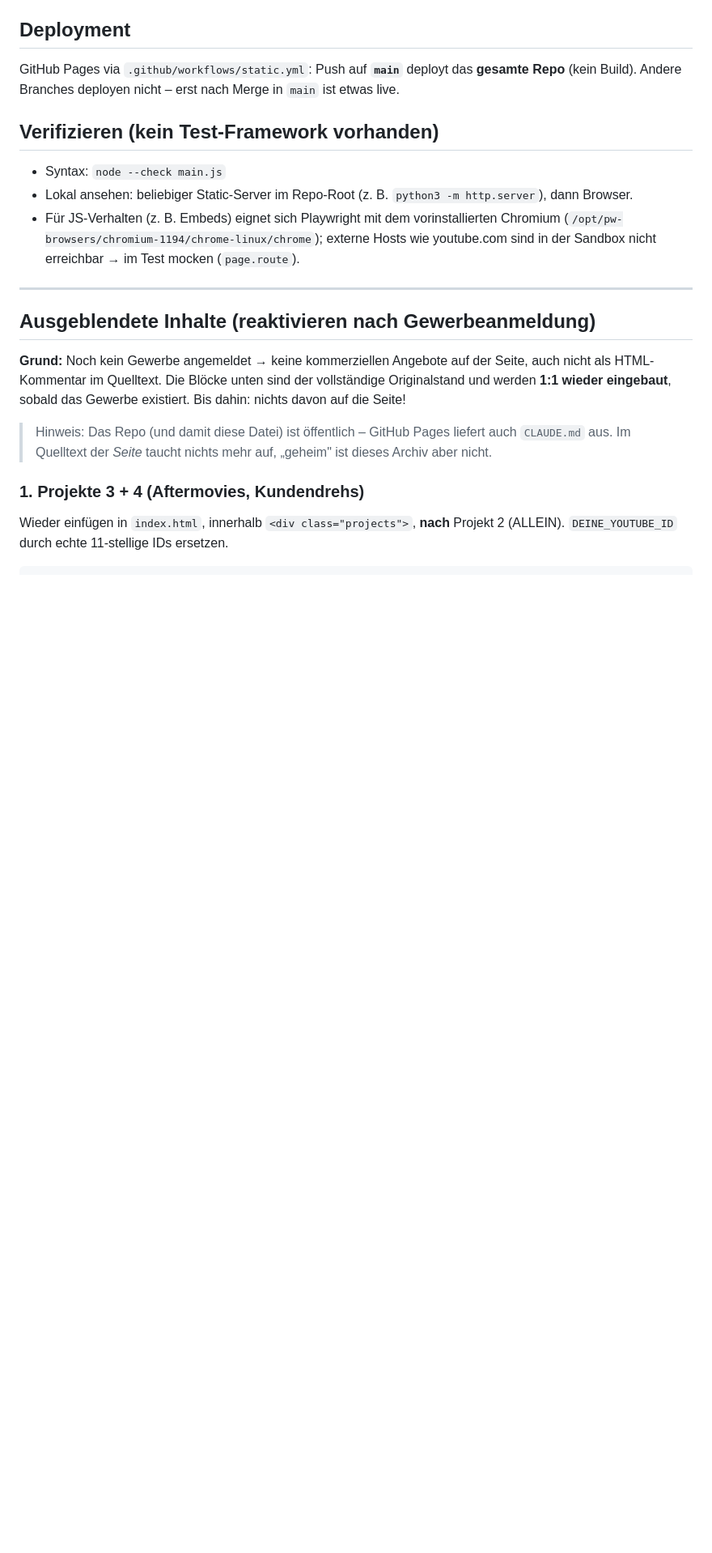
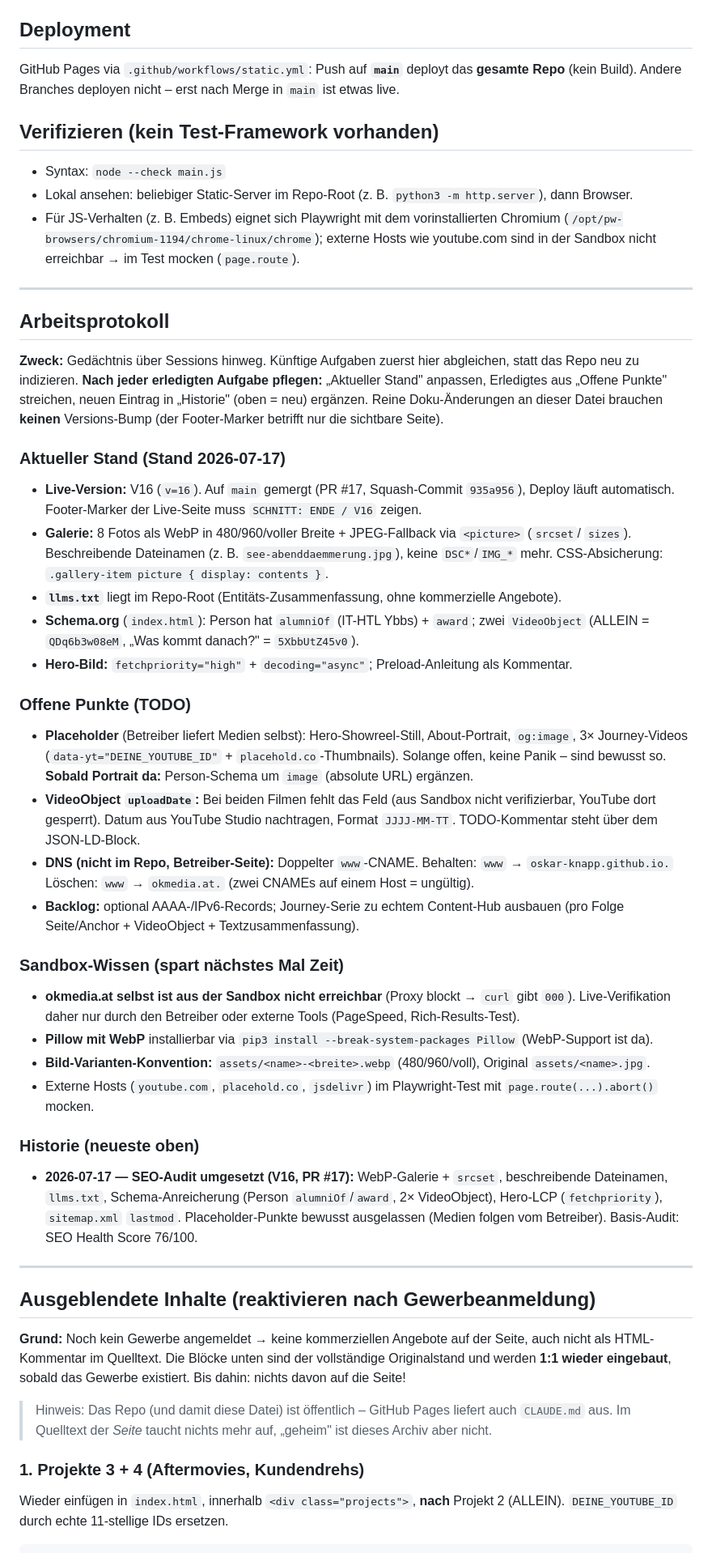
Before and after one commit to oskar-knapp/Personal-Brand, a Markdown page: CLAUDE.md, the part around one of its changes. Shown at 81% size. GitHub-like rendering; blank space fills up the shorter version.

Commit message:
Arbeitsprotokoll in CLAUDE.md: Stand, offene Punkte, Historie (#18)
Neuer Abschnitt als Gedächtnis über Sessions hinweg, damit künftige
Aufgaben nicht das ganze Repo neu indizieren müssen: aktueller Stand,
offene TODOs (Placeholder, VideoObject uploadDate, www-CNAME), Sandbox-
Wissen und eine Historie. Verweis am Dateikopf. Reine Doku-Änderung,
kein Versions-Bump.


Claude-Session: https://claude.ai/code/session_01BAi5oqwv3NPeSJMNbJ2xij

Co-authored-by: Claude <noreply@anthropic.com>

```diff
--- a/CLAUDE.md
+++ b/CLAUDE.md
@@ -84,6 +88,52 @@ GitHub Pages via `.github/workflows/static.yml`: Push auf **`main`** deployt das
 - Für JS-Verhalten (z. B. Embeds) eignet sich Playwright mit dem vorinstallierten Chromium
   (`/opt/pw-browsers/chromium-1194/chrome-linux/chrome`); externe Hosts wie youtube.com sind in der
   Sandbox nicht erreichbar → im Test mocken (`page.route`).
+
+---
+
+## Arbeitsprotokoll
+
+**Zweck:** Gedächtnis über Sessions hinweg. Künftige Aufgaben zuerst hier abgleichen, statt das
+Repo neu zu indizieren. **Nach jeder erledigten Aufgabe pflegen:** „Aktueller Stand" anpassen,
+Erledigtes aus „Offene Punkte" streichen, neuen Eintrag in „Historie" (oben = neu) ergänzen.
+Reine Doku-Änderungen an dieser Datei brauchen **keinen** Versions-Bump (der Footer-Marker betrifft
+nur die sichtbare Seite).
+
+### Aktueller Stand (Stand 2026-07-17)
+- **Live-Version:** V16 (`v=16`). Auf `main` gemergt (PR #17, Squash-Commit `935a956`), Deploy läuft
+  automatisch. Footer-Marker der Live-Seite muss `SCHNITT: ENDE / V16` zeigen.
+- **Galerie:** 8 Fotos als WebP in 480/960/voller Breite + JPEG-Fallback via `<picture>` (`srcset`/
+  `sizes`). Beschreibende Dateinamen (z. B. `see-abenddaemmerung.jpg`), keine `DSC*`/`IMG_*` mehr.
+  CSS-Absicherung: `.gallery-item picture { display: contents }`.
+- **`llms.txt`** liegt im Repo-Root (Entitäts-Zusammenfassung, ohne kommerzielle Angebote).
+- **Schema.org** (`index.html`): Person hat `alumniOf` (IT-HTL Ybbs) + `award`; zwei `VideoObject`
+  (ALLEIN = `QDq6b3w08eM`, „Was kommt danach?" = `5XbbUtZ45v0`).
+- **Hero-Bild:** `fetchpriority="high"` + `decoding="async"`; Preload-Anleitung als Kommentar.
+
+### Offene Punkte (TODO)
+- **Placeholder** (Betreiber liefert Medien selbst): Hero-Showreel-Still, About-Portrait, `og:image`,
+  3× Journey-Videos (`data-yt="DEINE_YOUTUBE_ID"` + `placehold.co`-Thumbnails). Solange offen, keine
+  Panik – sind bewusst so. **Sobald Portrait da:** Person-Schema um `image` (absolute URL) ergänzen.
+- **VideoObject `uploadDate`:** Bei beiden Filmen fehlt das Feld (aus Sandbox nicht verifizierbar,
+  YouTube dort gesperrt). Datum aus YouTube Studio nachtragen, Format `JJJJ-MM-TT`. TODO-Kommentar
+  steht über dem JSON-LD-Block.
+- **DNS (nicht im Repo, Betreiber-Seite):** Doppelter `www`-CNAME. Behalten: `www` → `oskar-knapp.github.io.`
+  Löschen: `www` → `okmedia.at.` (zwei CNAMEs auf einem Host = ungültig).
+- **Backlog:** optional AAAA-/IPv6-Records; Journey-Serie zu echtem Content-Hub ausbauen
+  (pro Folge Seite/Anchor + VideoObject + Textzusammenfassung).
+
+### Sandbox-Wissen (spart nächstes Mal Zeit)
+- **okmedia.at selbst ist aus der Sandbox nicht erreichbar** (Proxy blockt → `curl` gibt `000`).
+  Live-Verifikation daher nur durch den Betreiber oder externe Tools (PageSpeed, Rich-Results-Test).
+- **Pillow mit WebP** installierbar via `pip3 install --break-system-packages Pillow` (WebP-Support ist da).
+- **Bild-Varianten-Konvention:** `assets/<name>-<breite>.webp` (480/960/voll), Original `assets/<name>.jpg`.
+- Externe Hosts (`youtube.com`, `placehold.co`, `jsdelivr`) im Playwright-Test mit `page.route(...).abort()` mocken.
+
+### Historie (neueste oben)
+- **2026-07-17 — SEO-Audit umgesetzt (V16, PR #17):** WebP-Galerie + `srcset`, beschreibende
+  Dateinamen, `llms.txt`, Schema-Anreicherung (Person `alumniOf`/`award`, 2× VideoObject),
+  Hero-LCP (`fetchpriority`), `sitemap.xml` `lastmod`. Placeholder-Punkte bewusst ausgelassen
+  (Medien folgen vom Betreiber). Basis-Audit: SEO Health Score 76/100.
 
 ---
 
```
Also changed, not shown: other parts of CLAUDE.md (+4 -0 lines).
